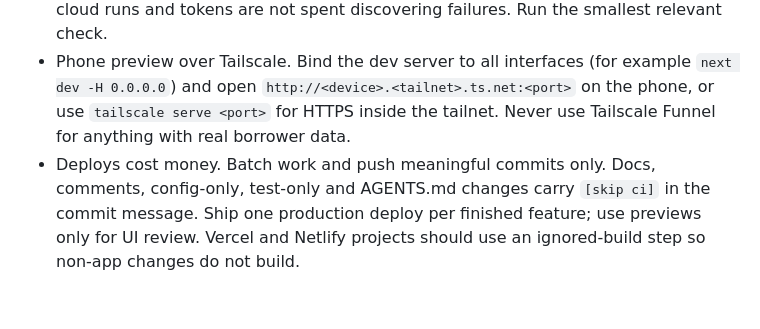
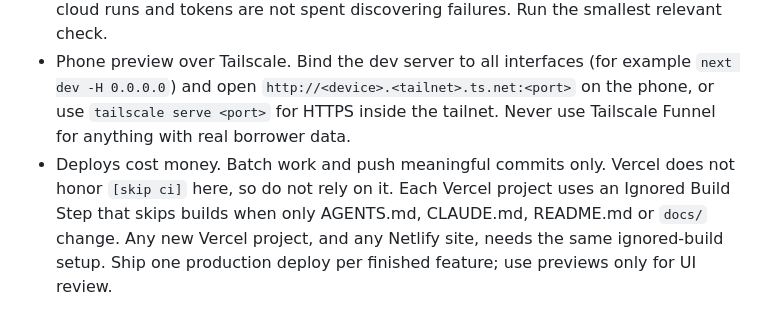
Before and after one commit to aboveallcrm/lo-action-bar, a Markdown page: AGENTS.md, the part around the change. Rendered like a GitHub page.

Commit message:
docs: correct deploy-saving rule in AGENTS.md [skip ci]
Co-Authored-By: Claude Sonnet 5.5 <noreply@anthropic.com>
Claude-Session: https://claude.ai/code/session_01LhNizZf8LmJdHbzQY15kuZ

```diff
--- a/AGENTS.md
+++ b/AGENTS.md
@@ -44,4 +44,4 @@ verify canonical state first.
 - Verified commits only. Do not push unless local lint, typecheck, tests and build pass. Never leave failing CI behind: fix it or revert it before starting new work. Say VERIFIED only with evidence.
 - Run it locally first. Verify on the local machine (lint, test, build) before any push, so cloud runs and tokens are not spent discovering failures. Run the smallest relevant check.
 - Phone preview over Tailscale. Bind the dev server to all interfaces (for example `next dev -H 0.0.0.0`) and open `http://<device>.<tailnet>.ts.net:<port>` on the phone, or use `tailscale serve <port>` for HTTPS inside the tailnet. Never use Tailscale Funnel for anything with real borrower data.
-- Deploys cost money. Batch work and push meaningful commits only. Docs, comments, config-only, test-only and AGENTS.md changes carry `[skip ci]` in the commit message. Ship one production deploy per finished feature; use previews only for UI review. Vercel and Netlify projects should use an ignored-build step so non-app changes do not build.
+- Deploys cost money. Batch work and push meaningful commits only. Vercel does not honor `[skip ci]` here, so do not rely on it. Each Vercel project uses an Ignored Build Step that skips builds when only AGENTS.md, CLAUDE.md, README.md or `docs/` change. Any new Vercel project, and any Netlify site, needs the same ignored-build setup. Ship one production deploy per finished feature; use previews only for UI review.
```
